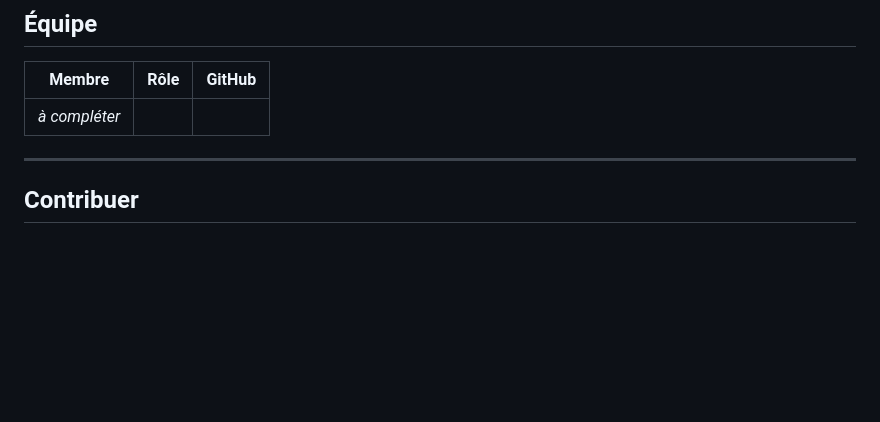
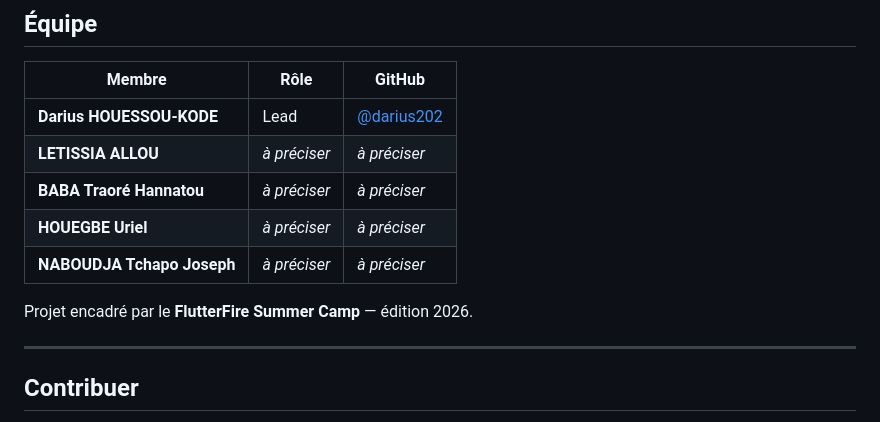
Before and after one commit to FFSC-Hackaton-2026-AgroLoupe/agro-loupe, a Markdown page: README.md, the part around one of its changes. GitHub-like rendering; blank space fills up the shorter version.

Commit message:
init commit

```diff
--- a/README.md
+++ b/README.md
@@ -183,7 +183,13 @@ Quelques conventions transverses :
 
 | Membre | Rôle | GitHub |
 |---|---|---|
-| *à compléter* | | |
+| **Darius HOUESSOU-KODE** | Lead | [@darius202](https://github.com/darius202) |
+| **LETISSIA ALLOU** | *à préciser* | *à préciser* |
+| **BABA Traoré Hannatou** | *à préciser* | *à préciser* |
+| **HOUEGBE Uriel** | *à préciser* | *à préciser* |
+| **NABOUDJA Tchapo Joseph** | *à préciser* | *à préciser* |
+
+Projet encadré par le **FlutterFire Summer Camp** — édition 2026.
 
 ---
 
```
Also changed, not shown: other parts of README.md (+1 -1 lines).
